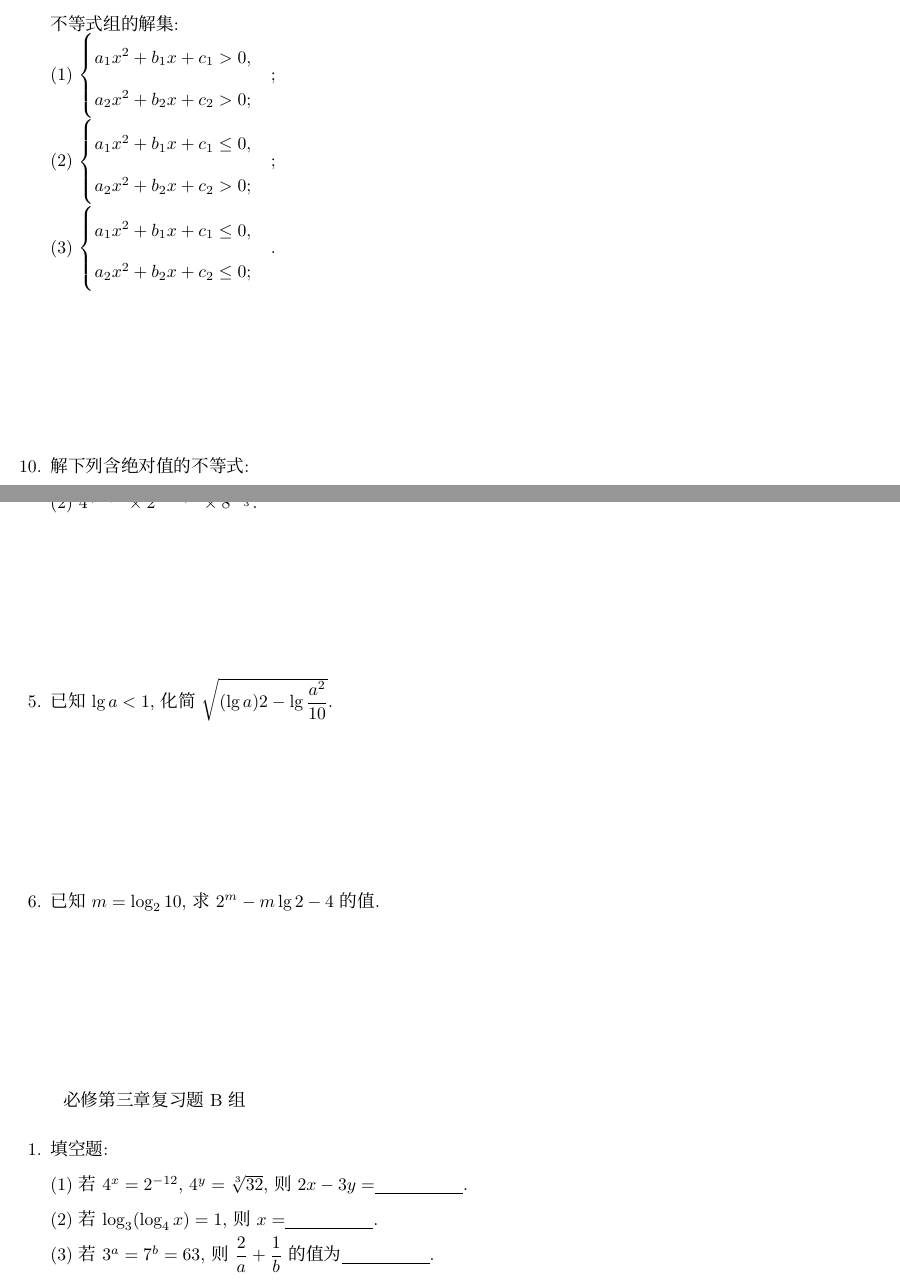
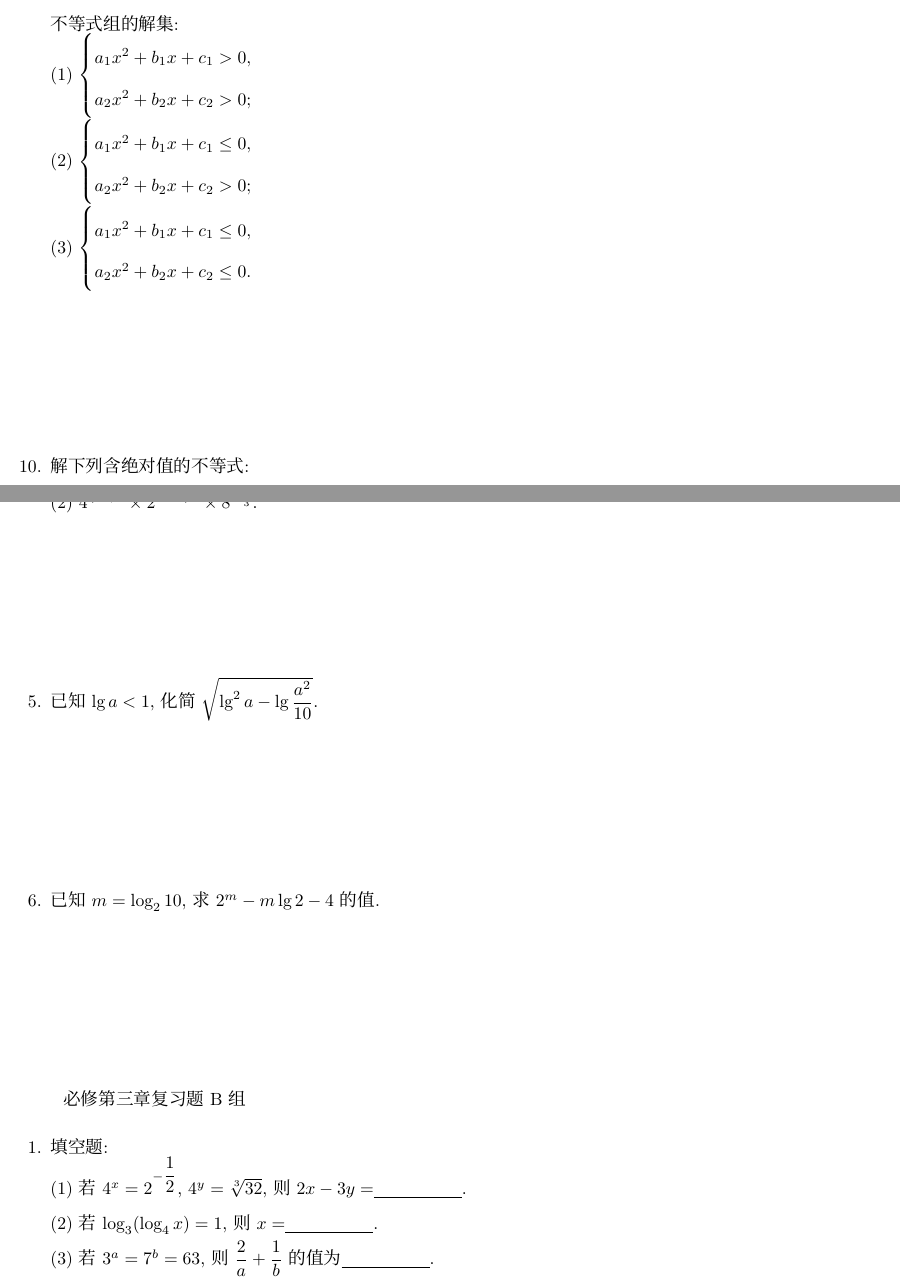
Before and after one commit to WeiyeWang/mathdept, a LaTeX document (2023届高三暑假/教材复习题汇总_含空格.tex): two parts of pages 6 and 12 of 80, joined at a grey line, cut so that both start at the same text. Compiled offline with XeLaTeX; a missing font is replaced by an installed copy or a similar font.

Commit message:
Update 教材复习题汇总_含空格.tex

```diff
--- a/2023届高三暑假/教材复习题汇总_含空格.tex
+++ b/2023届高三暑假/教材复习题汇总_含空格.tex
@@ -137,9 +137,9 @@ A.~#1 &B.~#2& C.~#3& D.~#4
 \vspace*{3cm}
 \item 设关于$x$的不等式$a_1x^2+b_1x+c_1>0$与$a_2x^2+b_2x+c_2>0$的解集分别为$A$、$B$,
 试用集合运算表示下列不等式组的解集:\\
-(1) $\begin{cases} a_1x^2+b_1x+c_1>0, \\ a_2x^2+b_2x+c_2>0;\end{cases}$;\\
-(2) $\begin{cases} a_1x^2+b_1x+c_1\le 0, \\ a_2x^2+b_2x+c_2>0;\end{cases}$;\\
-(3) $\begin{cases} a_1x^2+b_1x+c_1\le 0, \\ a_2x^2+b_2x+c_2\le 0;\end{cases}$.
+(1) $\begin{cases} a_1x^2+b_1x+c_1>0, \\ a_2x^2+b_2x+c_2>0;\end{cases}$\\
+(2) $\begin{cases} a_1x^2+b_1x+c_1\le 0, \\ a_2x^2+b_2x+c_2>0;\end{cases}$\\
+(3) $\begin{cases} a_1x^2+b_1x+c_1\le 0, \\ a_2x^2+b_2x+c_2\le 0.\end{cases}$
 \vspace*{3cm}
 \item 解下列含绝对值的不等式:\\
 (1) $|2x-1|\le x$;\\
@@ -244,7 +244,7 @@ A.~#1 &B.~#2& C.~#3& D.~#4
 (1) $\dfrac{1}{4^x+1}+\dfrac{1}{4^{-x}+1}$;\\
 (2) $4^{\sqrt 2+1}\times 2^{3-2\sqrt 2}\times 8^{-\frac 23}$.
 \vspace*{3cm}
-\item 已知$\lg a<1$, 化简$\sqrt{(\lg a)2-\lg \dfrac{a^2}{10}}$.
+\item 已知$\lg a<1$, 化简$\sqrt{\lg^2 a-\lg \dfrac{a^2}{10}}$.
 \vspace*{3cm}
 \item 已知$m=\log_2 10$, 求$2^m-m\lg 2-4$的值.
 \vspace*{3cm}
@@ -254,7 +254,7 @@ A.~#1 &B.~#2& C.~#3& D.~#4
 \begin{enumerate}[1.]
 
 \item 填空题:\\
-(1) 若$4^x=2^{-12}$, $4^y=\sqrt[3]{32}$, 则$2x-3y=$\blank{50}.\\
+(1) 若$4^x=2^{-\dfrac{1}{2}}$, $4^y=\sqrt[3]{32}$, 则$2x-3y=$\blank{50}.\\
 (2) 若$\log_3(\log_4 x)=1$, 则$x=$\blank{50}.\\
 (3) 若$3^a=7^b=63$, 则$\dfrac 2a+\dfrac 1b$的值为\blank{50}.\\
 \vspace*{3cm}
```
Also changed, not shown: 2023届高三暑假/教材复习题汇总_含空格.tex (2 more changed lines).
